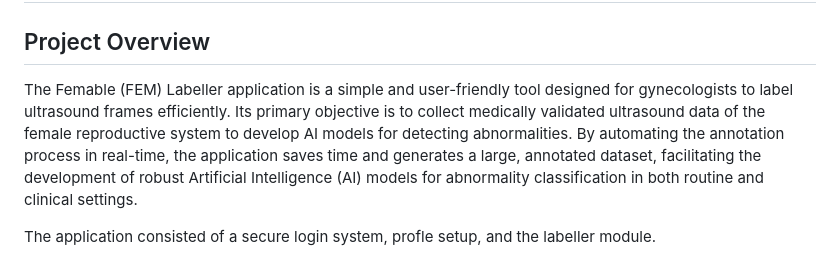
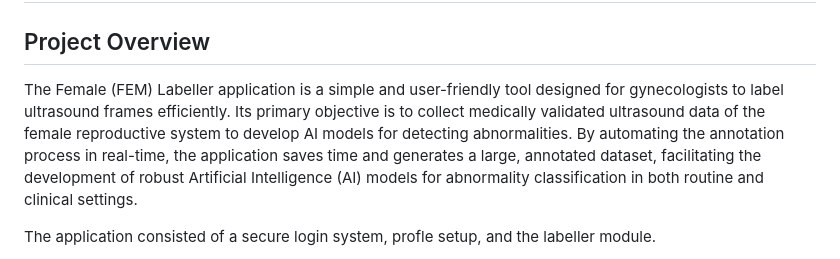
Before and after one commit to misahub2023/Fem-Labeller, a Markdown page: README.md, the part around the change. Rendered like a GitHub page.

```diff
--- a/README.md
+++ b/README.md
@@ -1,7 +1,7 @@
 # Fem-Labeller Flutter Application
 
 ## Project Overview
-The Femable (FEM) Labeller application is a simple and user-friendly tool designed for gynecologists to label ultrasound frames efficiently. Its primary objective is to collect medically validated ultrasound data of the female reproductive system to develop AI models for detecting abnormalities. By automating the annotation process in real-time, the application saves time and generates a large, annotated dataset, facilitating the development of robust Artificial Intelligence (AI) models for abnormality classification in both routine and clinical settings.
+The Female (FEM) Labeller application is a simple and user-friendly tool designed for gynecologists to label ultrasound frames efficiently. Its primary objective is to collect medically validated ultrasound data of the female reproductive system to develop AI models for detecting abnormalities. By automating the annotation process in real-time, the application saves time and generates a large, annotated dataset, facilitating the development of robust Artificial Intelligence (AI) models for abnormality classification in both routine and clinical settings.
 
 The application consisted of a secure login system, profle setup, and the labeller module.
 
```
